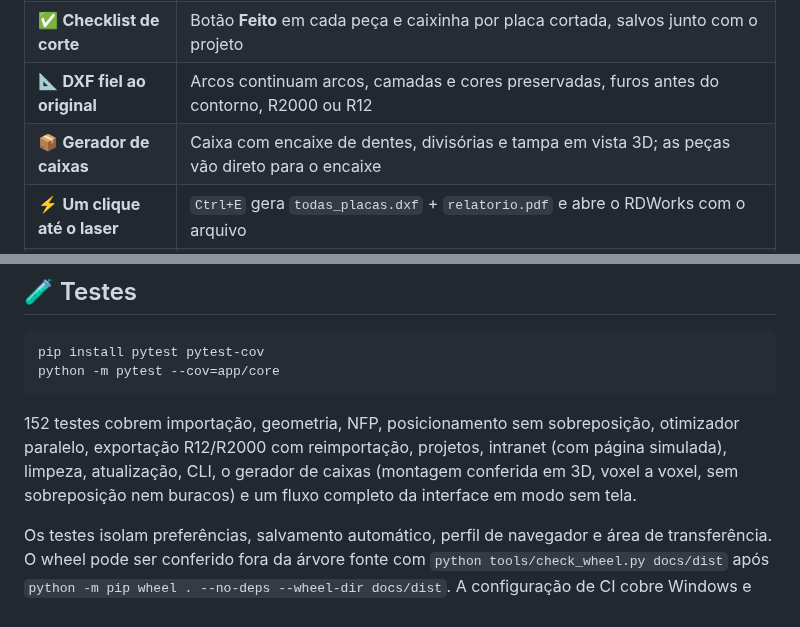
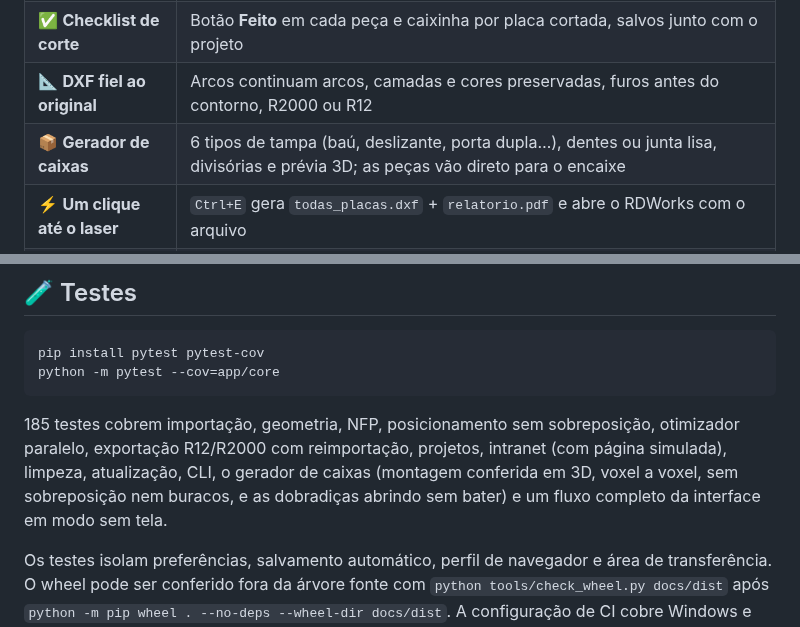
Before and after one commit to Muzashii/Sindri, a Markdown page: README.md, 2 parts joined by grey strips. GitHub-like rendering.

````diff
--- a/README.md
+++ b/README.md
@@ -37,7 +37,7 @@ compacta possível nas placas e entrega um único DXF pronto para o **RDWorks**,
 | 🎨 **Quem é cada peça** | Cada solicitação ganha uma cor; clique numa delas para ver só as peças daquela pessoa |
 | ✅ **Checklist de corte** | Botão **Feito** em cada peça e caixinha por placa cortada, salvos junto com o projeto |
 | 📐 **DXF fiel ao original** | Arcos continuam arcos, camadas e cores preservadas, furos antes do contorno, R2000 ou R12 |
-| 📦 **Gerador de caixas** | Caixa com encaixe de dentes, divisórias e tampa em vista 3D; as peças vão direto para o encaixe |
+| 📦 **Gerador de caixas** | 6 tipos de tampa (baú, deslizante, porta dupla…), dentes ou junta lisa, divisórias e prévia 3D; as peças vão direto para o encaixe |
 | ⚡ **Um clique até o laser** | `Ctrl+E` gera `todas_placas.dxf` + `relatorio.pdf` e abre o RDWorks com o arquivo |
 | 🔄 **Sempre atualizado** | Ao abrir, procura versão nova aqui no GitHub e se atualiza com backup |
 
@@ -356,9 +371,9 @@ pip install pytest pytest-cov
 python -m pytest --cov=app/core
 ```
 
-152 testes cobrem importação, geometria, NFP, posicionamento sem sobreposição, otimizador paralelo, exportação R12/R2000
+185 testes cobrem importação, geometria, NFP, posicionamento sem sobreposição, otimizador paralelo, exportação R12/R2000
 com reimportação, projetos, intranet (com página simulada), limpeza, atualização, CLI, o gerador de caixas (montagem
-conferida em 3D, voxel a voxel, sem sobreposição nem buracos) e um fluxo completo da interface em modo sem tela.
+conferida em 3D, voxel a voxel, sem sobreposição nem buracos, e as dobradiças abrindo sem bater) e um fluxo completo da interface em modo sem tela.
 
 Os testes isolam preferências, salvamento automático, perfil de navegador e área de transferência.
 O wheel pode ser conferido fora da árvore fonte com `python tools/check_wheel.py docs/dist` após
````
Also changed, not shown: other parts of README.md (+29 -14 lines), DECISIONS.md (+12 -0 lines), docs/tela_caixa.png, 4 other files.
